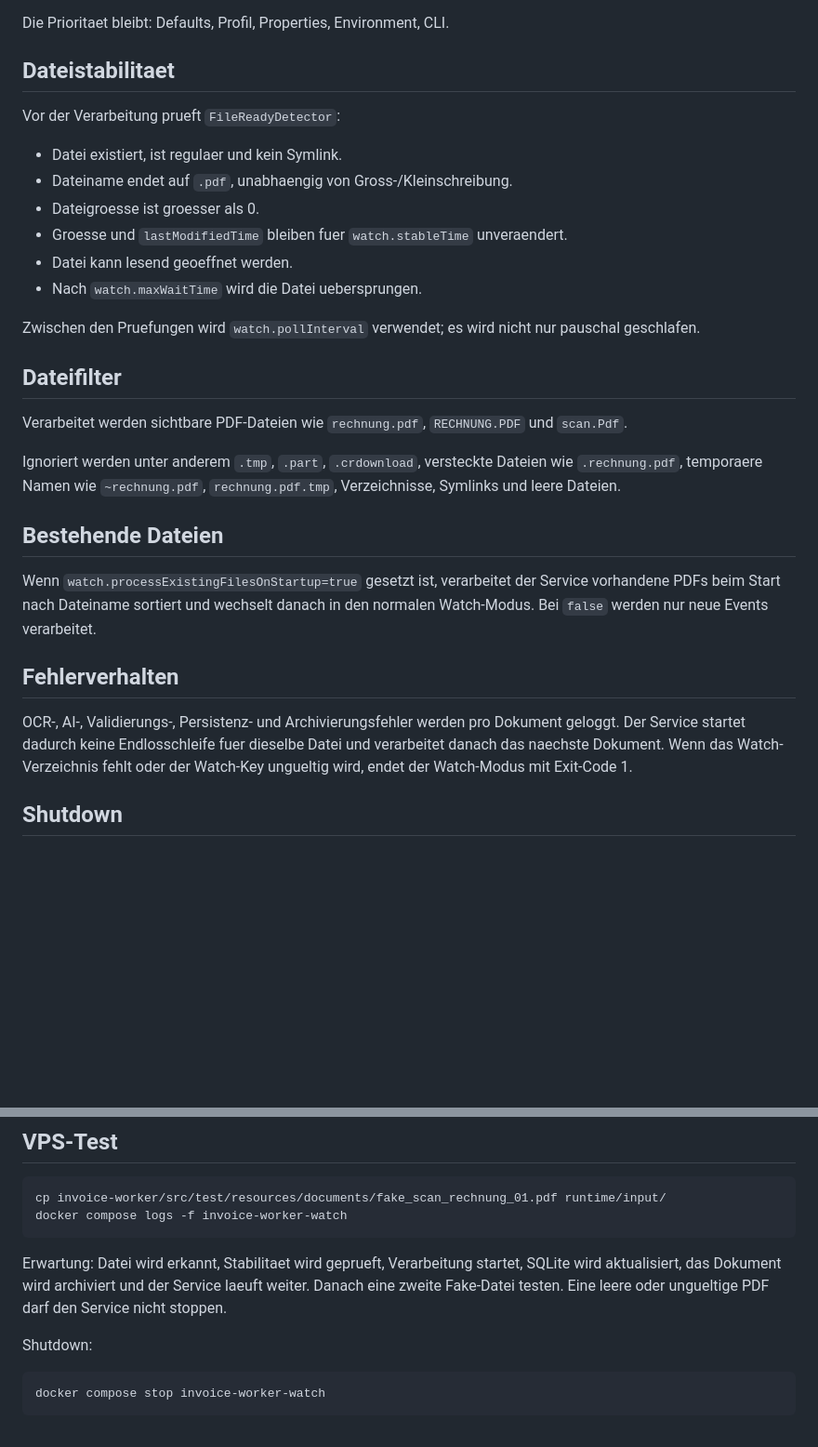
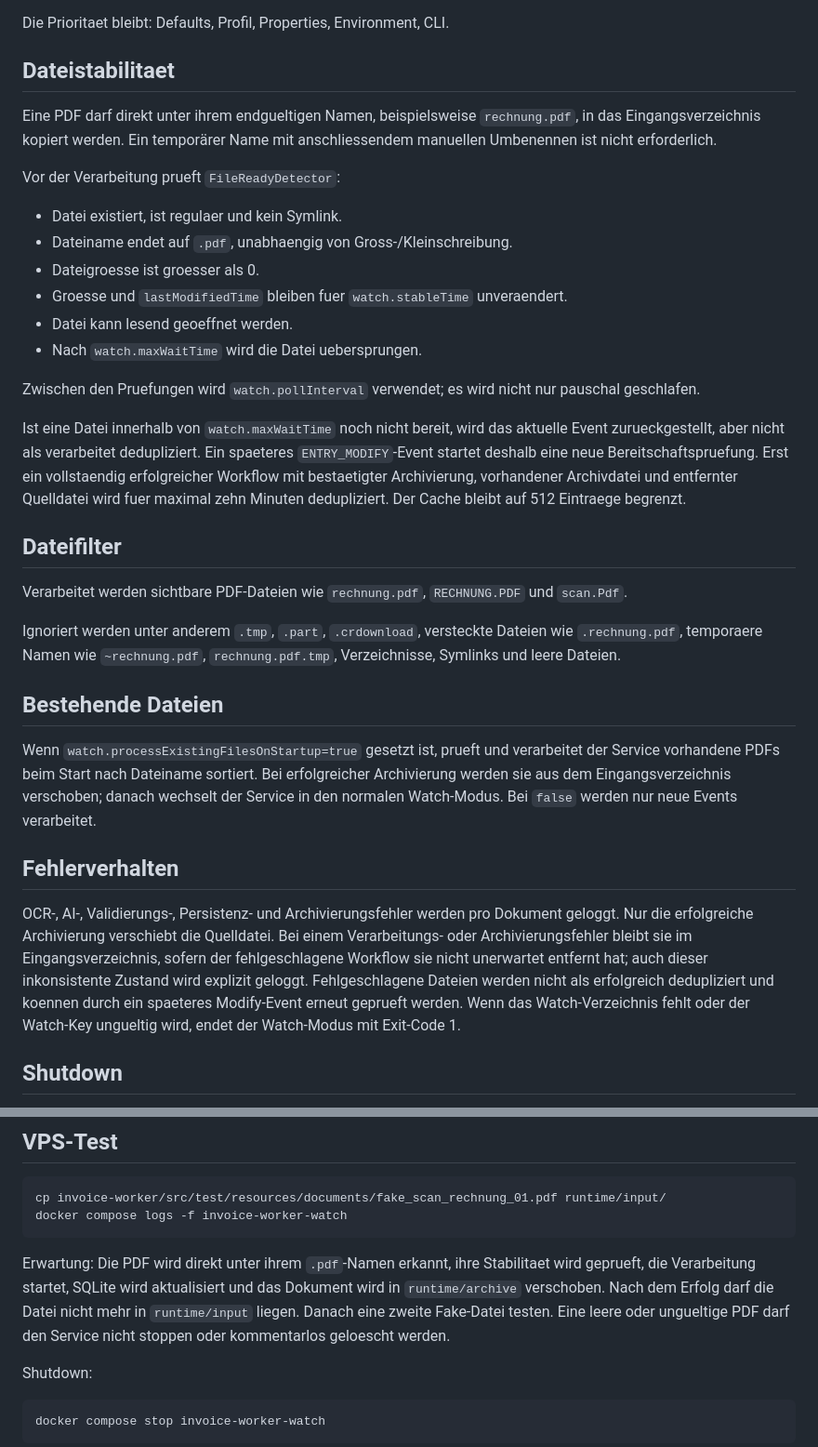
Before and after one commit to fweidema/invoice-system, a Markdown page: docs/watch-service.md, 2 parts joined by grey strips. Shown at 93% size. Rendered like a GitHub page; blank space fills up the shorter version.

Commit message:
docs: document direct PDF ingestion

````diff
--- a/docs/watch-service.md
+++ b/docs/watch-service.md
@@ -59,6 +62,10 @@ Die Prioritaet bleibt: Defaults, Profil, Properties, Environment, CLI.
 
 ## Dateistabilitaet
 
+Eine PDF darf direkt unter ihrem endgueltigen Namen, beispielsweise
+`rechnung.pdf`, in das Eingangsverzeichnis kopiert werden. Ein temporärer Name
+mit anschliessendem manuellen Umbenennen ist nicht erforderlich.
+
 Vor der Verarbeitung prueft `FileReadyDetector`:
 
 - Datei existiert, ist regulaer und kein Symlink.
@@ -70,6 +77,13 @@ Vor der Verarbeitung prueft `FileReadyDetector`:
 
 Zwischen den Pruefungen wird `watch.pollInterval` verwendet; es wird nicht nur pauschal geschlafen.
 
+Ist eine Datei innerhalb von `watch.maxWaitTime` noch nicht bereit, wird das
+aktuelle Event zurueckgestellt, aber nicht als verarbeitet dedupliziert. Ein
+spaeteres `ENTRY_MODIFY`-Event startet deshalb eine neue Bereitschaftspruefung.
+Erst ein vollstaendig erfolgreicher Workflow mit bestaetigter Archivierung,
+vorhandener Archivdatei und entfernter Quelldatei wird fuer maximal zehn Minuten
+dedupliziert. Der Cache bleibt auf 512 Eintraege begrenzt.
+
 ## Dateifilter
 
 Verarbeitet werden sichtbare PDF-Dateien wie `rechnung.pdf`, `RECHNUNG.PDF` und `scan.Pdf`.
@@ -78,11 +92,22 @@ Ignoriert werden unter anderem `.tmp`, `.part`, `.crdownload`, versteckte Dateie
 
 ## Bestehende Dateien
 
-Wenn `watch.processExistingFilesOnStartup=true` gesetzt ist, verarbeitet der Service vorhandene PDFs beim Start nach Dateiname sortiert und wechselt danach in den normalen Watch-Modus. Bei `false` werden nur neue Events verarbeitet.
+Wenn `watch.processExistingFilesOnStartup=true` gesetzt ist, prueft und
+verarbeitet der Service vorhandene PDFs beim Start nach Dateiname sortiert. Bei
+erfolgreicher Archivierung werden sie aus dem Eingangsverzeichnis verschoben;
+danach wechselt der Service in den normalen Watch-Modus. Bei `false` werden nur
+neue Events verarbeitet.
 
 ## Fehlerverhalten
 
-OCR-, AI-, Validierungs-, Persistenz- und Archivierungsfehler werden pro Dokument geloggt. Der Service startet dadurch keine Endlosschleife fuer dieselbe Datei und verarbeitet danach das naechste Dokument. Wenn das Watch-Verzeichnis fehlt oder der Watch-Key ungueltig wird, endet der Watch-Modus mit Exit-Code 1.
+OCR-, AI-, Validierungs-, Persistenz- und Archivierungsfehler werden pro Dokument
+geloggt. Nur die erfolgreiche Archivierung verschiebt die Quelldatei. Bei einem
+Verarbeitungs- oder Archivierungsfehler bleibt sie im Eingangsverzeichnis, sofern
+der fehlgeschlagene Workflow sie nicht unerwartet entfernt hat; auch dieser
+inkonsistente Zustand wird explizit geloggt. Fehlgeschlagene Dateien werden nicht
+als erfolgreich dedupliziert und koennen durch ein spaeteres Modify-Event erneut
+geprueft werden. Wenn das Watch-Verzeichnis fehlt oder der Watch-Key ungueltig
+wird, endet der Watch-Modus mit Exit-Code 1.
 
 ## Shutdown
 
@@ -112,7 +137,12 @@ cp invoice-worker/src/test/resources/documents/fake_scan_rechnung_01.pdf runtime
 docker compose logs -f invoice-worker-watch
 ```
 
-Erwartung: Datei wird erkannt, Stabilitaet wird geprueft, Verarbeitung startet, SQLite wird aktualisiert, das Dokument wird archiviert und der Service laeuft weiter. Danach eine zweite Fake-Datei testen. Eine leere oder ungueltige PDF darf den Service nicht stoppen.
+Erwartung: Die PDF wird direkt unter ihrem `.pdf`-Namen erkannt, ihre Stabilitaet
+wird geprueft, die Verarbeitung startet, SQLite wird aktualisiert und das
+Dokument wird in `runtime/archive` verschoben. Nach dem Erfolg darf die Datei
+nicht mehr in `runtime/input` liegen. Danach eine zweite Fake-Datei testen. Eine
+leere oder ungueltige PDF darf den Service nicht stoppen oder kommentarlos
+geloescht werden.
 
 Shutdown:
 
````
Also changed, not shown: other parts of docs/watch-service.md (+4 -1 lines), README.md (+9 -0 lines).
